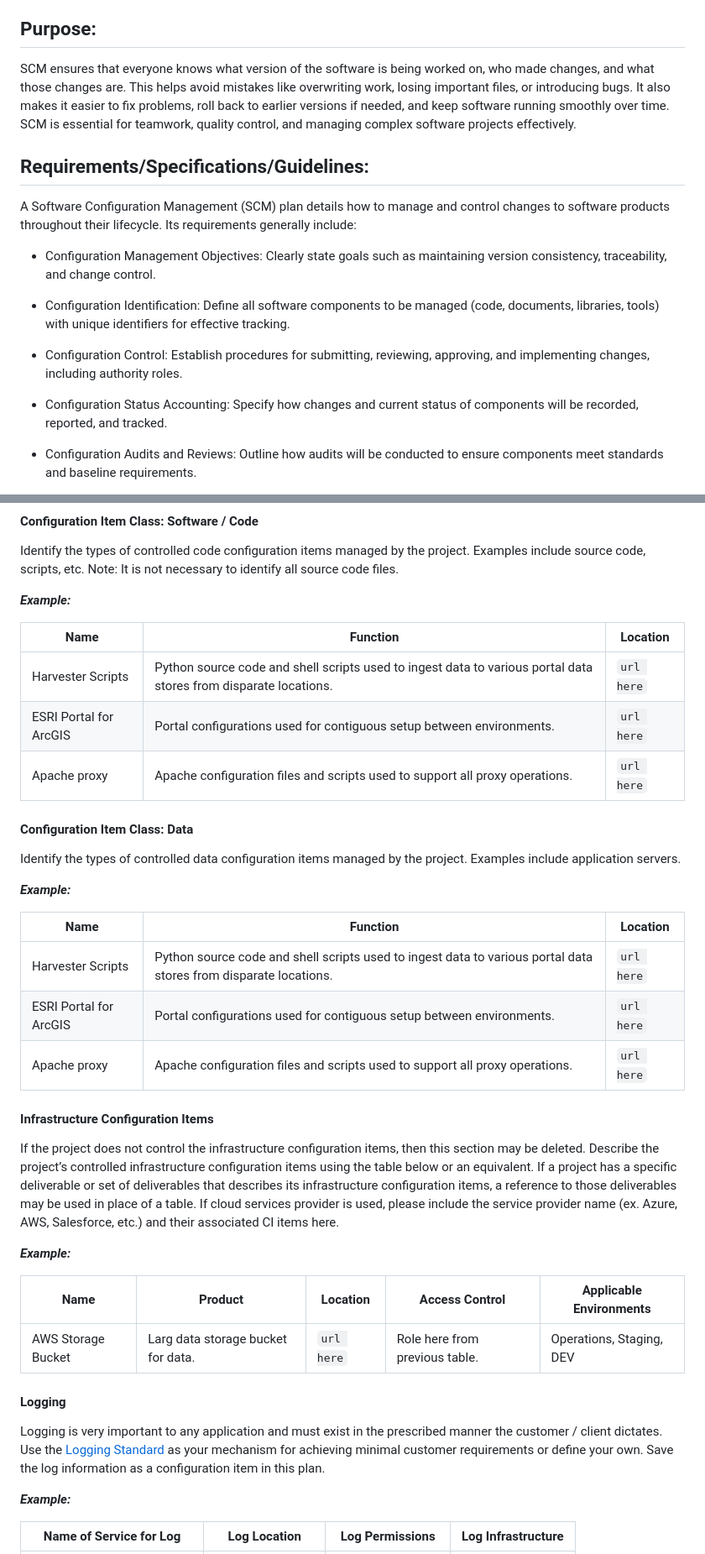
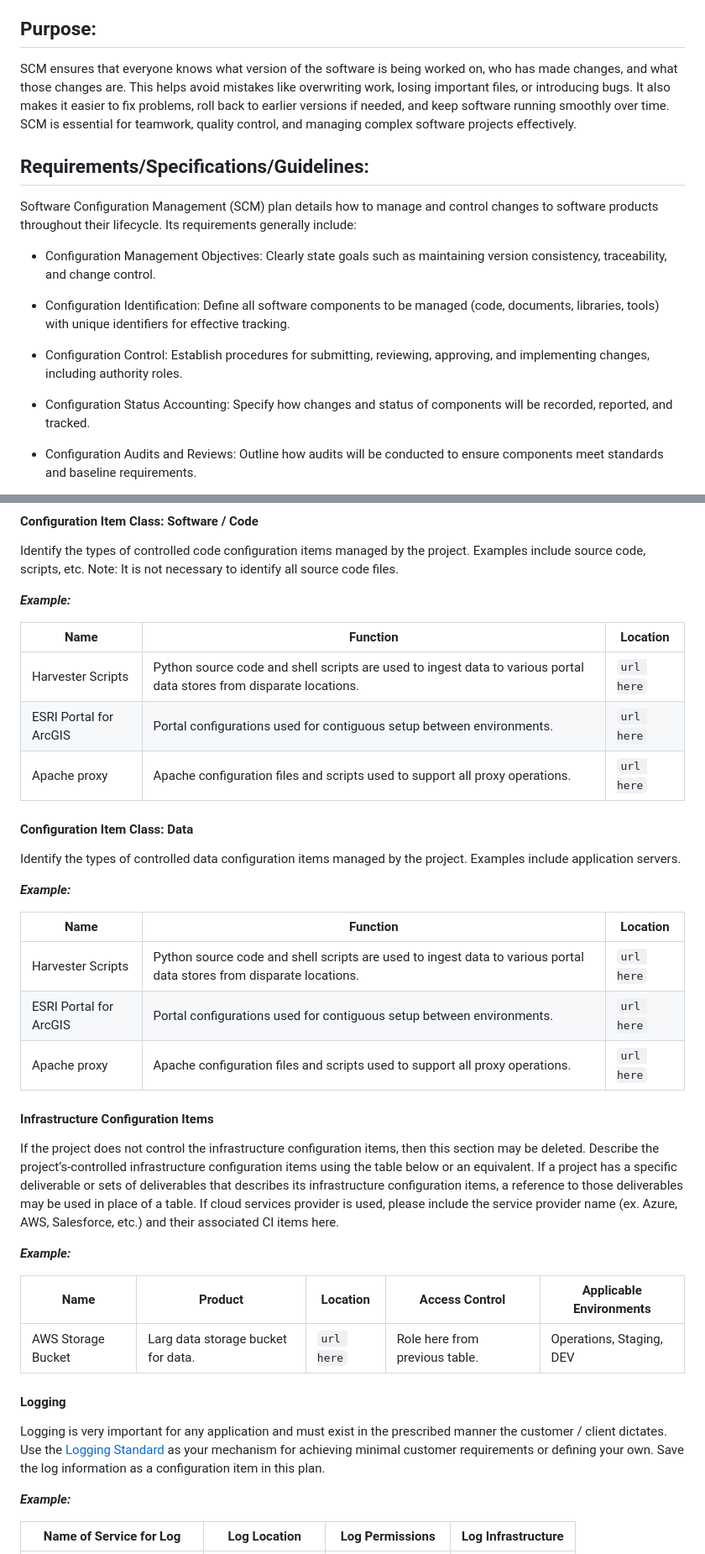
Before and after one commit to christophergarthwood/appdevstig_docs, a Markdown page: Template_006_ConfigurationManagementStandard.md, 2 parts joined by grey strips. Shown at 84% size. GitHub-like rendering.

Commit message:
CM Plan grammar and spelling corrected.

```diff
--- a/Template_006_ConfigurationManagementStandard.md
+++ b/Template_006_ConfigurationManagementStandard.md
@@ -30,12 +30,11 @@ Together, these concepts help teams manage multiple concurrent development effor
 
 ## Purpose:
 
-SCM ensures that everyone knows what version of the software is being worked on, who made changes, and what those changes are. This helps avoid mistakes like overwriting work, losing important files, or introducing bugs. It also makes it easier to fix problems, roll back to earlier versions if needed, and keep software running smoothly over time. SCM is essential for teamwork, quality control, and managing complex software projects effectively.
-
+SCM ensures that everyone knows what version of the software is being worked on, who has made changes, and what those changes are. This helps avoid mistakes like overwriting work, losing important files, or introducing bugs. It also makes it easier to fix problems, roll back to earlier versions if needed, and keep software running smoothly over time. SCM is essential for teamwork, quality control, and managing complex software projects effectively.
 
 ## Requirements/Specifications/Guidelines:
 
-A Software Configuration Management (SCM) plan details how to manage and control changes to software products throughout their lifecycle. Its requirements generally include:
+Software Configuration Management (SCM) plan details how to manage and control changes to software products throughout their lifecycle. Its requirements generally include:
 
 + Configuration Management Objectives: Clearly state goals such as maintaining version consistency, traceability, and change control.
 
@@ -43,7 +42,7 @@ A Software Configuration Management (SCM) plan details how to manage and control
 
 + Configuration Control: Establish procedures for submitting, reviewing, approving, and implementing changes, including authority roles.
 
-+ Configuration Status Accounting: Specify how changes and current status of components will be recorded, reported, and tracked.
++ Configuration Status Accounting: Specify how changes and status of components will be recorded, reported, and tracked.
 
 + Configuration Audits and Reviews: Outline how audits will be conducted to ensure components meet standards and baseline requirements.
 
@@ -273,7 +271,7 @@ Identify the types of controlled code configuration items managed by the project
 
 |Name                      |Function                        |Location                  |
 |--------------------------|--------------------------------|--------------------------|
-|Harvester Scripts         |Python source code and shell scripts used to ingest data to various portal data stores from disparate locations. | `url here` |
+|Harvester Scripts         |Python source code and shell scripts are used to ingest data to various portal data stores from disparate locations. | `url here` |
 |ESRI Portal for ArcGIS    |Portal configurations used for contiguous setup between environments. | `url here`|
 |Apache proxy              |Apache configuration files and scripts used to support all proxy operations. | `url here` |
 
@@ -285,13 +283,13 @@ Identify the types of controlled data configuration items managed by the project
 
 |Name                      |Function                        |Location                  |
 |--------------------------|--------------------------------|--------------------------|
-|Harvester Scripts         |Python source code and shell scripts used to ingest data to various portal data stores from disparate locations. | `url here` |
+|Harvester Scripts         |Python source code and shell scripts are used to ingest data to various portal data stores from disparate locations. | `url here` |
 |ESRI Portal for ArcGIS    |Portal configurations used for contiguous setup between environments. | `url here`|
 |Apache proxy              |Apache configuration files and scripts used to support all proxy operations. | `url here` |
 
 #### Infrastructure Configuration Items
 
-If the project does not control the infrastructure configuration items, then this section may be deleted. Describe the project’s controlled infrastructure configuration items using the table below or an equivalent. If a project has a specific deliverable or set of deliverables that describes its infrastructure configuration items, a reference to those deliverables may be used in place of a table. If cloud services provider is used, please include the service provider name (ex. Azure, AWS, Salesforce, etc.) and their associated CI items here.
+If the project does not control the infrastructure configuration items, then this section may be deleted. Describe the project’s-controlled infrastructure configuration items using the table below or an equivalent. If a project has a specific deliverable or sets of deliverables that describes its infrastructure configuration items, a reference to those deliverables may be used in place of a table. If cloud services provider is used, please include the service provider name (ex. Azure, AWS, Salesforce, etc.) and their associated CI items here.
 
 ***Example:***
 
@@ -301,7 +299,7 @@ If the project does not control the infrastructure configuration items, then thi
 
 #### Logging
 
-Logging is very important to any application and must exist in the prescribed manner the customer / client dictates. Use the [Logging Standard](./Template_012_LoggingStandard.md) as your mechanism for achieving minimal customer requirements or define your own.  Save the log information as a configuration item in this plan.
+Logging is very important for any application and must exist in the prescribed manner the customer / client dictates. Use the [Logging Standard](./Template_012_LoggingStandard.md) as your mechanism for achieving minimal customer requirements or defining your own.  Save the log information as a configuration item in this plan.
 
 ***Example:***
 
```
Also changed, not shown: other parts of Template_006_ConfigurationManagementStandard.md (+41 -42 lines).
